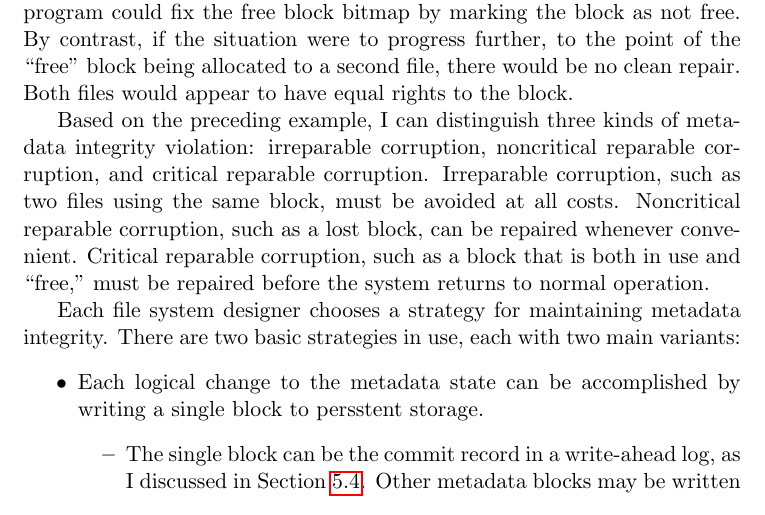
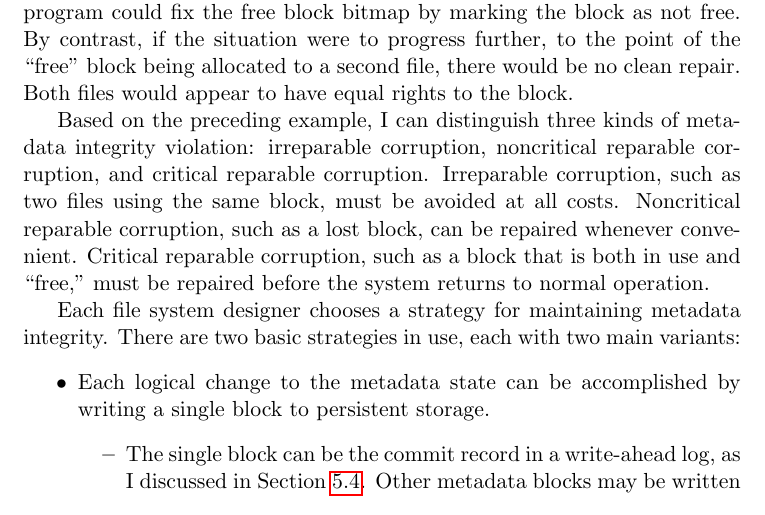
Before and after one commit to Max-Hailperin/Operating-Systems-and-Middleware--Supporting-Controlled-Interaction, a LaTeX thesis (os-book.tex, which reads persistence.tex): part of page 396 of 400, cut so that both start at the same text. Compiled offline with pdfLaTeX.

Commit message:
Update persistence.tex
Fixed Typo in 8.7

```diff
--- a/persistence.tex
+++ b/persistence.tex
@@ -2360,7 +2360,7 @@ variants:
 \begin{itemize}
 \item
 Each logical change to the metadata state can be accomplished by
-writing a single block to persstent storage.
+writing a single block to persistent storage.
 \begin{itemize}
 \item
 The single block can be the commit record in a write-ahead log, as I
```
